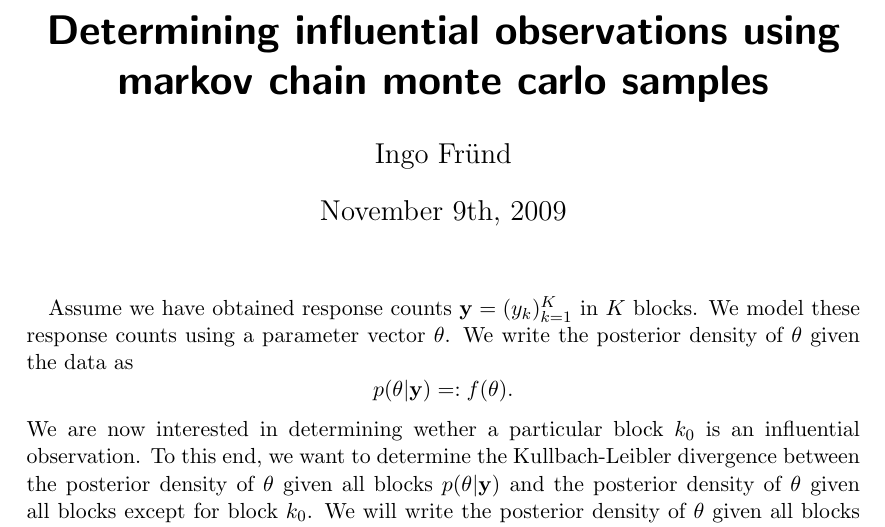
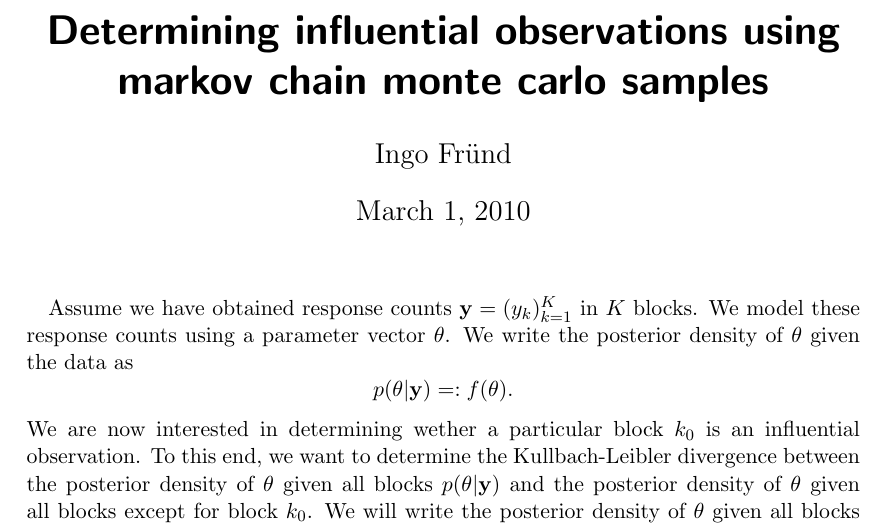
Before and after one commit to mih/Psignifit-3.x, a LaTeX document (documents/bayesian_influential.tex): part of page 1 of 2, cut so that both start at the same text. Compiled offline with pdfLaTeX.

Commit message:
[DOC] added dynamic date for influential observation description

```diff
--- a/documents/bayesian_influential.tex
+++ b/documents/bayesian_influential.tex
@@ -5,7 +5,7 @@
 
 \title{Determining influential observations using markov chain monte carlo samples}
 \author{Ingo Fründ}
-\date{November 9th, 2009}
+\date{\today}
 
 \def\E{\mathbb{E}}
 
```
